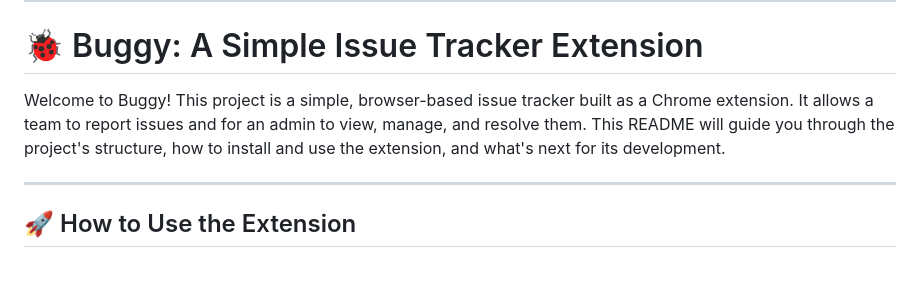
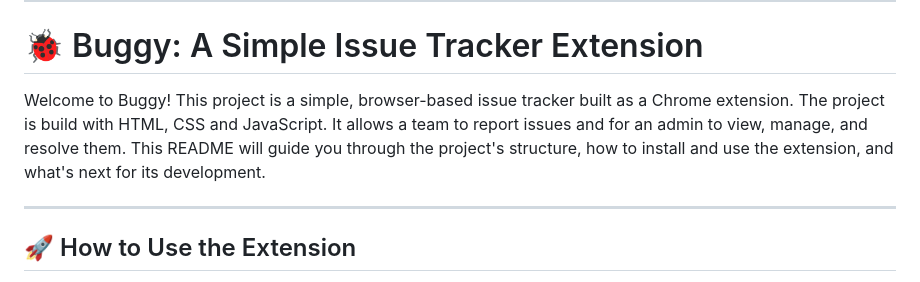
Before and after one commit to Zainunesa/Buggy-IssueTracker, a Markdown page: readme.md, the part around the change. GitHub-like rendering.

```diff
--- a/readme.md
+++ b/readme.md
@@ -2,7 +2,7 @@
 
 # 🐞 Buggy: A Simple Issue Tracker Extension
 
-Welcome to Buggy! This project is a simple, browser-based issue tracker built as a Chrome extension. It allows a team to report issues and for an admin to view, manage, and resolve them. This README will guide you through the project's structure, how to install and use the extension, and what's next for its development.
+Welcome to Buggy! This project is a simple, browser-based issue tracker built as a Chrome extension. The project is build with HTML, CSS and JavaScript. It allows a team to report issues and for an admin to view, manage, and resolve them. This README will guide you through the project's structure, how to install and use the extension, and what's next for its development.
 
 ---
 
```
